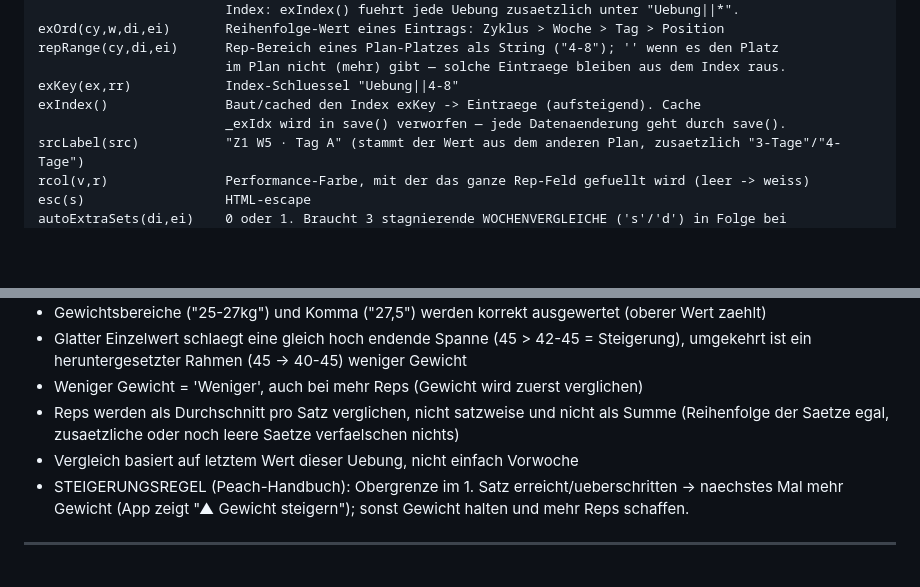
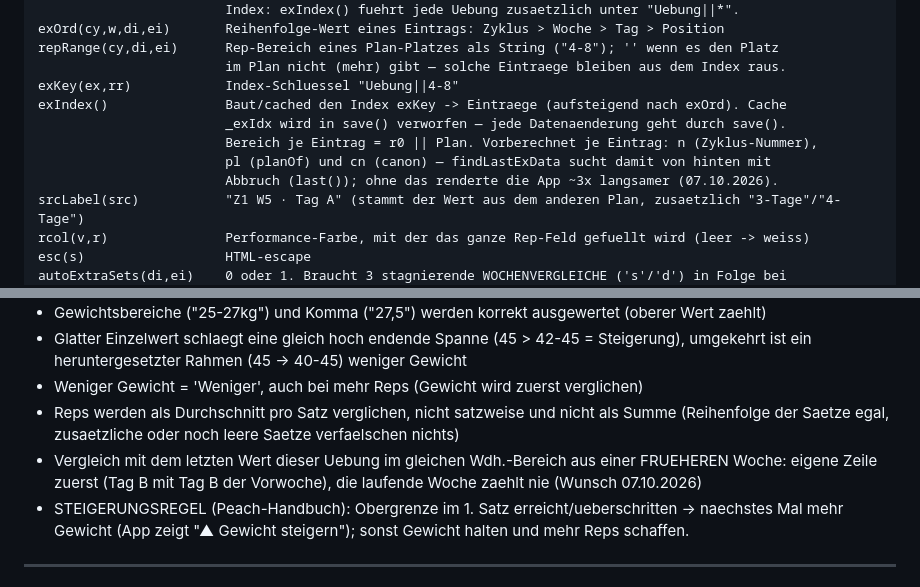
Before and after one commit to nicolehahn2890/Trainingsapp, a Markdown page: SKILL.md, 2 parts joined by grey strips. GitHub-like rendering; blank space fills up the shorter version.

```diff
--- a/SKILL.md
+++ b/SKILL.md
@@ -314,8 +319,11 @@ exOrd(cy,w,di,ei)       Reihenfolge-Wert eines Eintrags: Zyklus > Woche > Tag >
 repRange(cy,di,ei)      Rep-Bereich eines Plan-Platzes als String ("4-8"); '' wenn es den Platz
                         im Plan nicht (mehr) gibt — solche Eintraege bleiben aus dem Index raus.
 exKey(ex,rr)            Index-Schluessel "Uebung||4-8"
-exIndex()               Baut/cached den Index exKey -> Eintraege (aufsteigend). Cache
+exIndex()               Baut/cached den Index exKey -> Eintraege (aufsteigend nach exOrd). Cache
                         _exIdx wird in save() verworfen — jede Datenaenderung geht durch save().
+                        Bereich je Eintrag = r0 || Plan. Vorberechnet je Eintrag: n (Zyklus-Nummer),
+                        pl (planOf) und cn (canon) — findLastExData sucht damit von hinten mit
+                        Abbruch (last()); ohne das renderte die App ~3x langsamer (07.10.2026).
 srcLabel(src)           "Z1 W5 · Tag A" (stammt der Wert aus dem anderen Plan, zusaetzlich "3-Tage"/"4-Tage")
 rcol(v,r)               Performance-Farbe, mit der das ganze Rep-Feld gefuellt wird (leer -> weiss)
 esc(s)                  HTML-escape
@@ -804,7 +832,8 @@ Spezial: 3D Abduktor Maschine, Belt Squat, Belt Squat RDL, Beinpresse 45 Grad, R
 - Weniger Gewicht = 'Weniger', auch bei mehr Reps (Gewicht wird zuerst verglichen)
 - Reps werden als Durchschnitt pro Satz verglichen, nicht satzweise und nicht als Summe
   (Reihenfolge der Saetze egal, zusaetzliche oder noch leere Saetze verfaelschen nichts)
-- Vergleich basiert auf letztem Wert dieser Uebung, nicht einfach Vorwoche
+- Vergleich mit dem letzten Wert dieser Uebung im gleichen Wdh.-Bereich aus einer FRUEHEREN Woche:
+  eigene Zeile zuerst (Tag B mit Tag B der Vorwoche), die laufende Woche zaehlt nie (Wunsch 07.10.2026)
 - STEIGERUNGSREGEL (Peach-Handbuch): Obergrenze im 1. Satz erreicht/ueberschritten -> naechstes
   Mal mehr Gewicht (App zeigt "▲ Gewicht steigern"); sonst Gewicht halten und mehr Reps schaffen.
 
```
Also changed, not shown: other parts of SKILL.md (+57 -10 lines).
